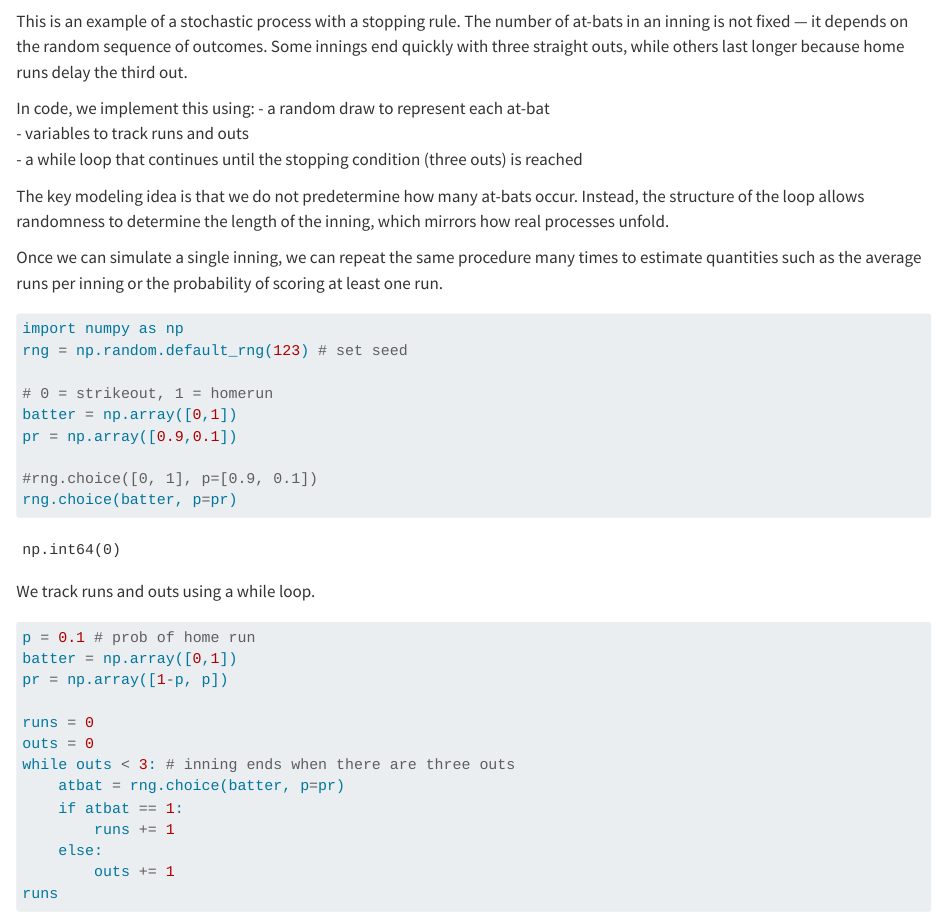
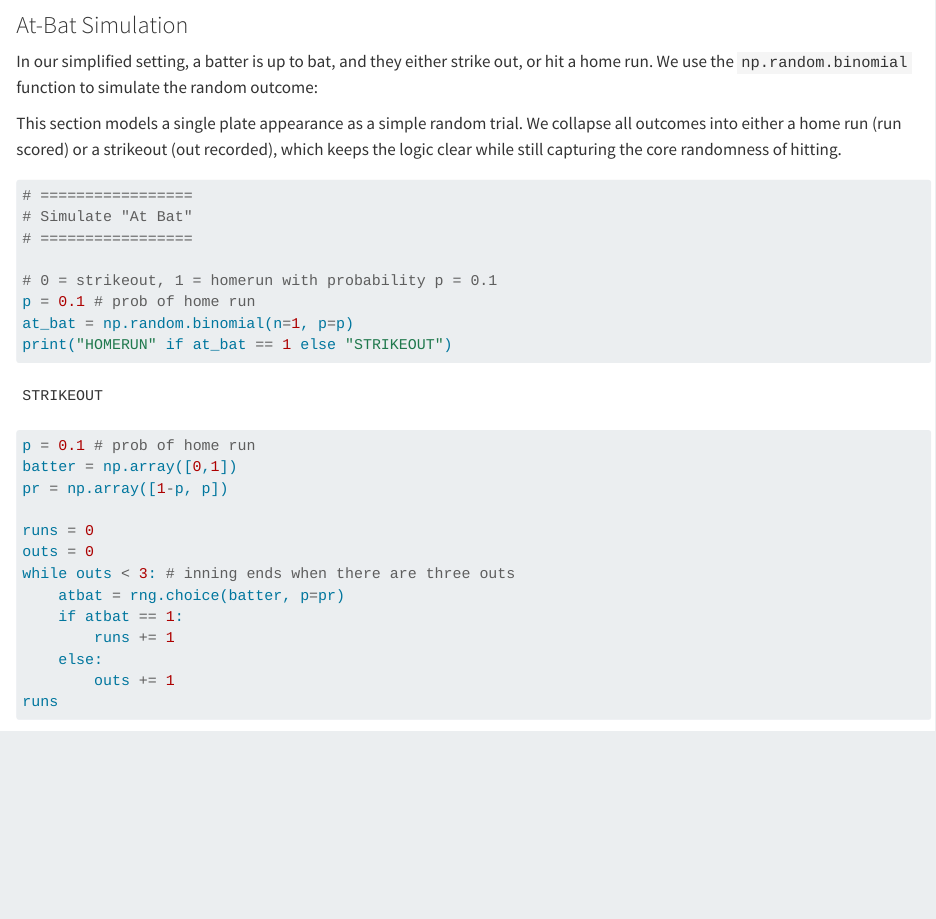
Before and after one commit to aubreyja/data367, a Quarto document (Simulations/sports-simulations.qmd): the page in a window 1100 px wide, from 2410 px down before the commit and from 2420 px down after it. Rendered offline with R 4.5, knitr and Pandoc in place of Quarto, with nearby package versions; some code elsewhere in the file could not run offline.

Commit message:
simulate at-bat

````diff
--- a/Simulations/sports-simulations.qmd
+++ b/Simulations/sports-simulations.qmd
@@ -93,30 +93,23 @@ We consider a simplified game of baseball in which each at-bat has only two poss
   ```
 :::
 
-This is an example of a stochastic process with a stopping rule. The number of at-bats in an inning is not fixed — it depends on the random sequence of outcomes. Some innings end quickly with three straight outs, while others last longer because home runs delay the third out.
 
-In code, we implement this using:
-- a random draw to represent each at-bat
-- variables to track runs and outs
-- a while loop that continues until the stopping condition (three outs) is reached
+### At-Bat Simulation
+In our simplified setting, a batter is up to bat, and they either strike out, or hit a home run. We use the `np.random.binomial` function to simulate the random outcome:
 
-The key modeling idea is that we do not predetermine how many at-bats occur. Instead, the structure of the loop allows randomness to determine the length of the inning, which mirrors how real processes unfold.
-
-Once we can simulate a single inning, we can repeat the same procedure many times to estimate quantities such as the average runs per inning or the probability of scoring at least one run.
+This section models a single plate appearance as a simple random trial. We collapse all outcomes into either a home run (run scored) or a strikeout (out recorded), which keeps the logic clear while still capturing the core randomness of hitting.
 
 ```{python}
-import numpy as np
-rng = np.random.default_rng(123) # set seed
+# =================
+# Simulate "At Bat"
+# =================
 
-# 0 = strikeout, 1 = homerun
-batter = np.array([0,1])
-pr = np.array([0.9,0.1])
-
-#rng.choice([0, 1], p=[0.9, 0.1])
-rng.choice(batter, p=pr)
+# 0 = strikeout, 1 = homerun with probability p = 0.1
+p = 0.1 # prob of home run
+at_bat = np.random.binomial(n=1, p=p)
+print("HOMERUN" if at_bat == 1 else "STRIKEOUT")
 ```
 
-We track runs and outs using a while loop.
 
 ```{python}
 p = 0.1 # prob of home run
````
